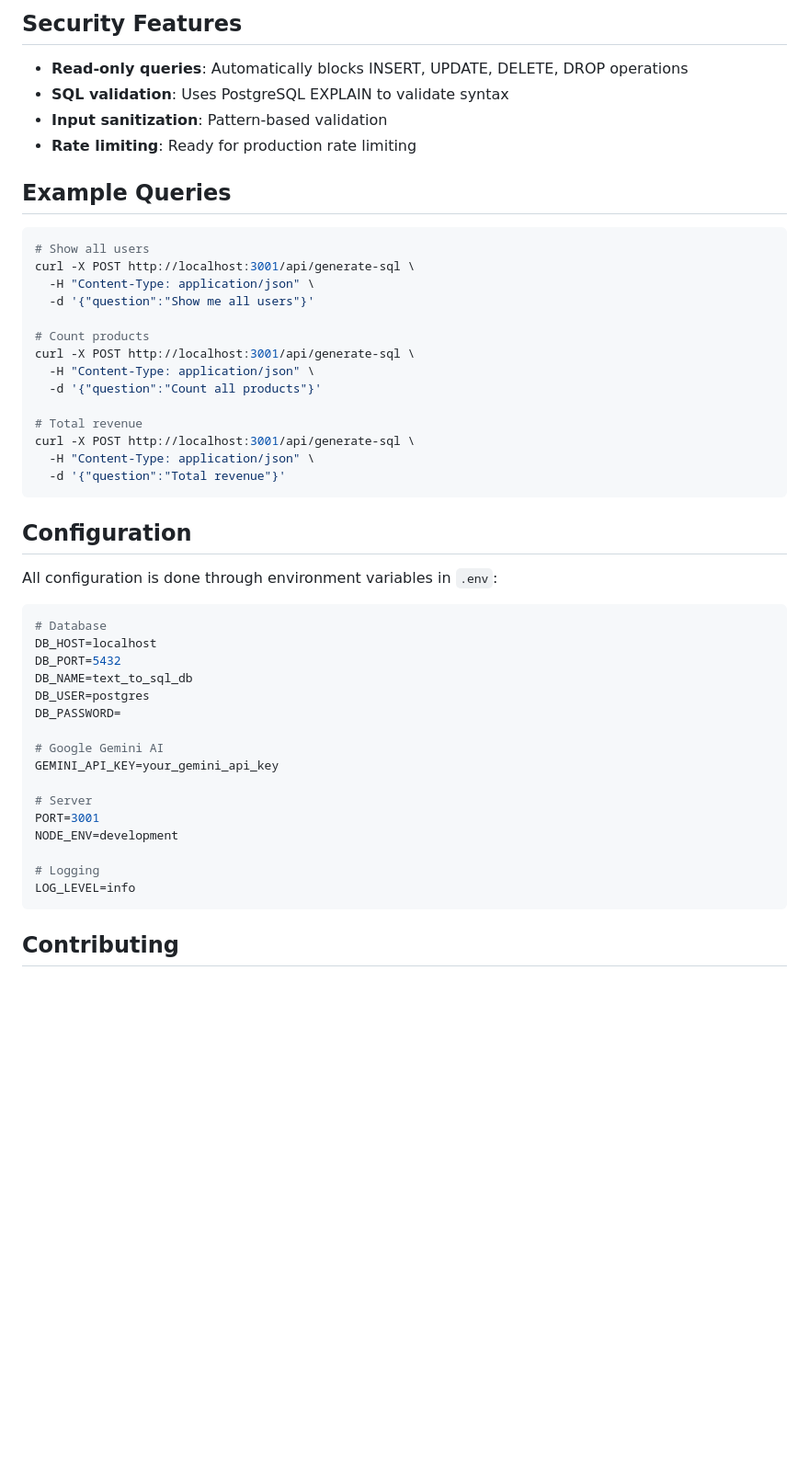
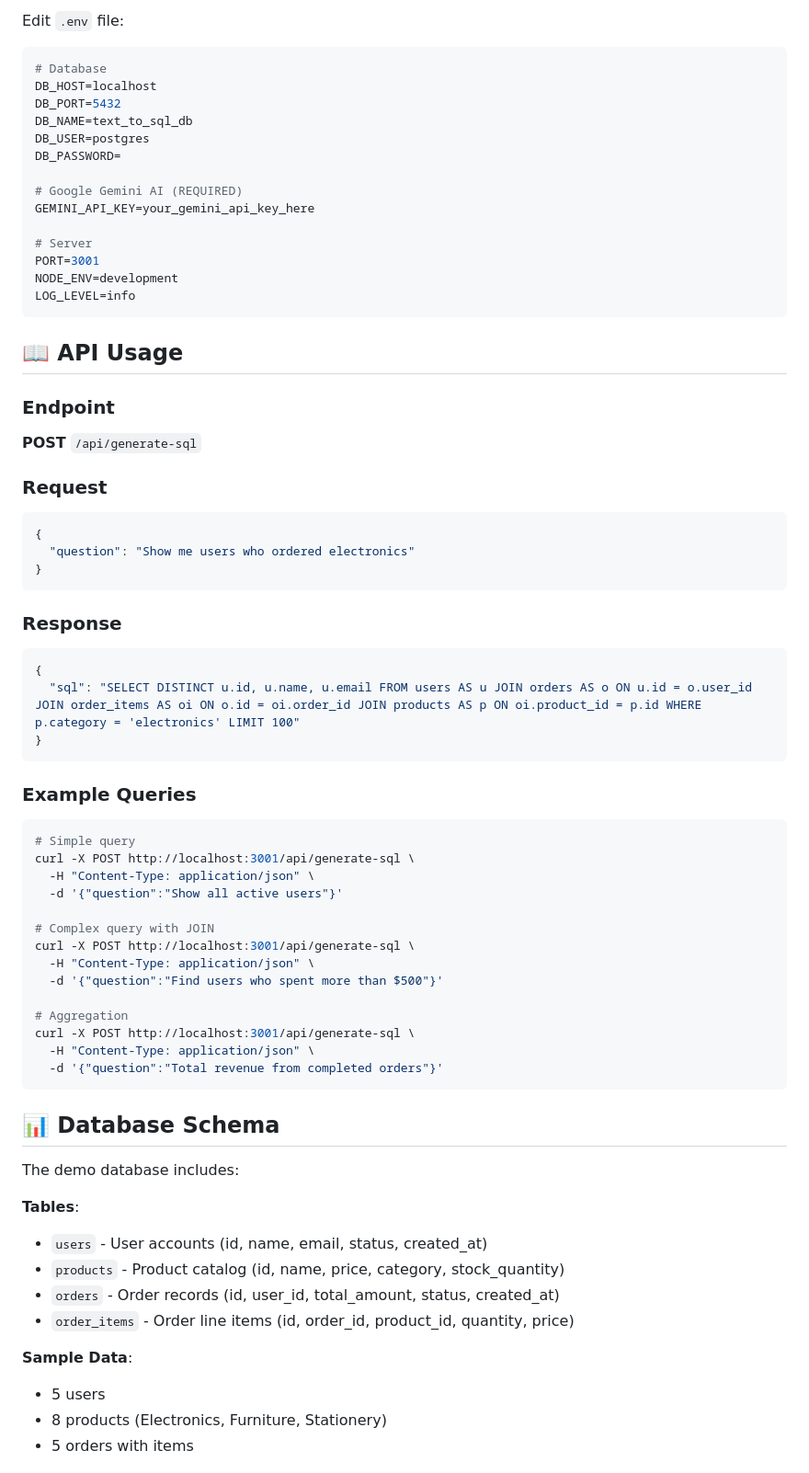
Before and after one commit to jyoti369/text-to-sql-powerhouse, a Markdown page: README.md, the part around one of its changes. Shown at 92% size. Rendered like a GitHub page; blank space fills up the shorter version.

````diff
--- a/README.md
+++ b/README.md
@@ -164,32 +58,4 @@ pnpm run format
-## Security Features
-
-- **Read-only queries**: Automatically blocks INSERT, UPDATE, DELETE, DROP operations
-- **SQL validation**: Uses PostgreSQL EXPLAIN to validate syntax
-- **Input sanitization**: Pattern-based validation
-- **Rate limiting**: Ready for production rate limiting
-
-## Example Queries
-
-```bash
-# Show all users
-curl -X POST http://localhost:3001/api/generate-sql \
-  -H "Content-Type: application/json" \
-  -d '{"question":"Show me all users"}'
-
-# Count products
-curl -X POST http://localhost:3001/api/generate-sql \
-  -H "Content-Type: application/json" \
-  -d '{"question":"Count all products"}'
-
-# Total revenue
-curl -X POST http://localhost:3001/api/generate-sql \
-  -H "Content-Type: application/json" \
-  -d '{"question":"Total revenue"}'
-```
-
-## Configuration
-
-All configuration is done through environment variables in `.env`:
+Edit `.env` file:
 
 ```env
 # Database
@@ -199,15 +65,70 @@ DB_NAME=text_to_sql_db
 DB_USER=postgres
 DB_PASSWORD=
 
-# Google Gemini AI
-GEMINI_API_KEY=your_gemini_api_key
+# Google Gemini AI (REQUIRED)
+GEMINI_API_KEY=your_gemini_api_key_here
 
 # Server
 PORT=3001
 NODE_ENV=development
-
-# Logging
 LOG_LEVEL=info
 ```
 
-## Contributing
+## 📖 API Usage
+
+### Endpoint
+
+**POST** `/api/generate-sql`
+
+### Request
+
+```json
+{
+  "question": "Show me users who ordered electronics"
+}
+```
+
+### Response
+
+```json
+{
+  "sql": "SELECT DISTINCT u.id, u.name, u.email FROM users AS u JOIN orders AS o ON u.id = o.user_id JOIN order_items AS oi ON o.id = oi.order_id JOIN products AS p ON oi.product_id = p.id WHERE p.category = 'electronics' LIMIT 100"
+}
+```
+
+### Example Queries
+
+```bash
+# Simple query
+curl -X POST http://localhost:3001/api/generate-sql \
+  -H "Content-Type: application/json" \
+  -d '{"question":"Show all active users"}'
+
+# Complex query with JOIN
+curl -X POST http://localhost:3001/api/generate-sql \
+  -H "Content-Type: application/json" \
+  -d '{"question":"Find users who spent more than $500"}'
+
+# Aggregation
+curl -X POST http://localhost:3001/api/generate-sql \
+  -H "Content-Type: application/json" \
+  -d '{"question":"Total revenue from completed orders"}'
+```
+
+## 📊 Database Schema
+
+The demo database includes:
+
+**Tables**:
+
+- `users` - User accounts (id, name, email, status, created_at)
+- `products` - Product catalog (id, name, price, category, stock_quantity)
+- `orders` - Order records (id, user_id, total_amount, status, created_at)
+- `order_items` - Order line items (id, order_id, product_id, quantity, price)
+
+**Sample Data**:
+
+- 5 users
+- 8 products (Electronics, Furniture, Stationery)
+- 5 orders with items
+
````
Also changed, not shown: other parts of README.md (+90 -129 lines).
